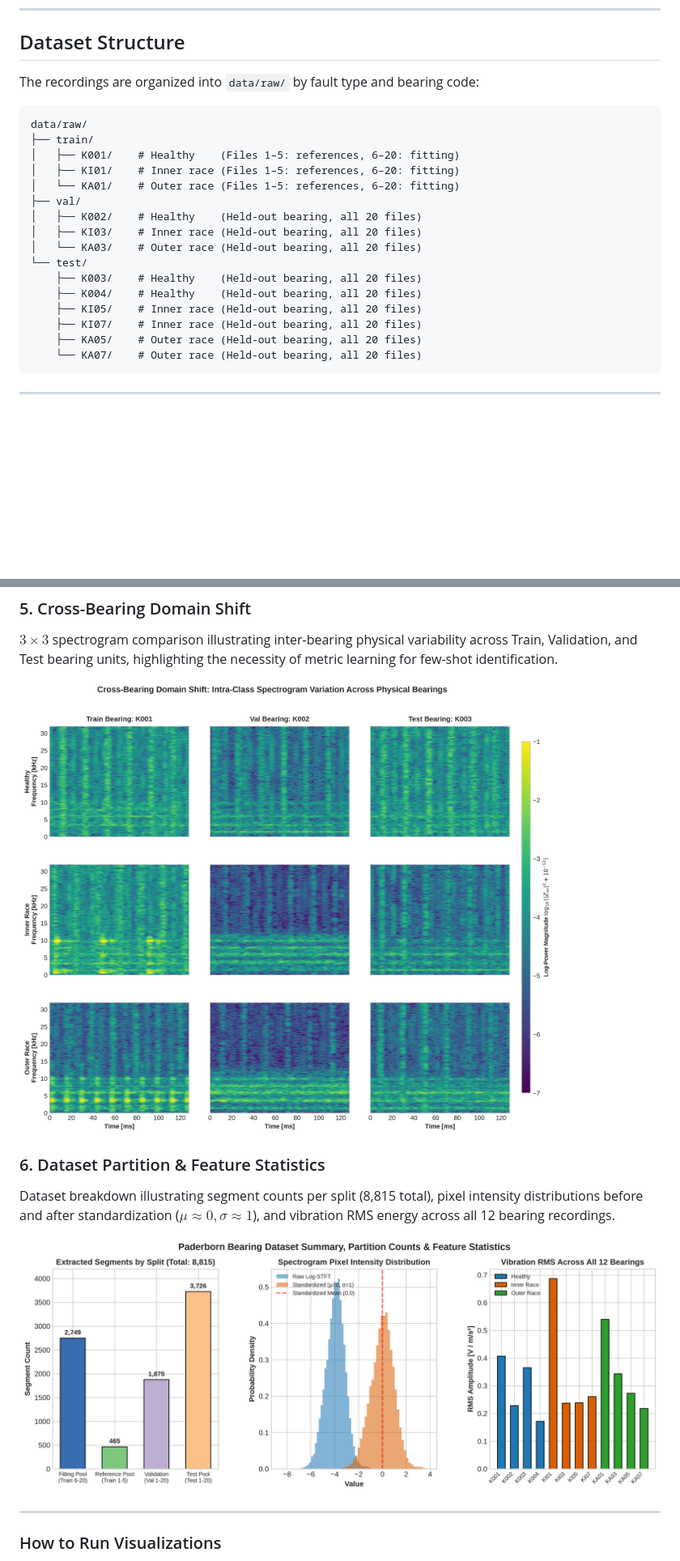
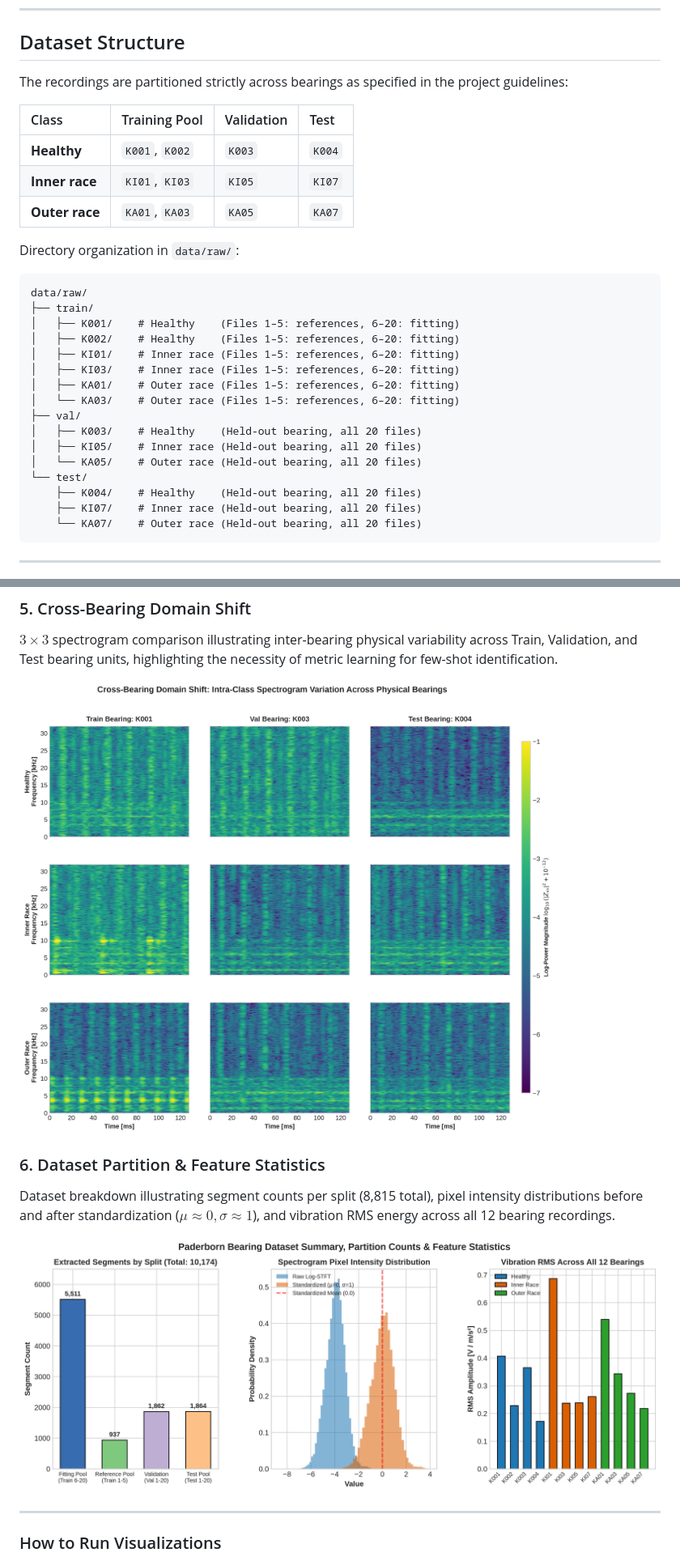
Before and after one commit to Tugsu-kuna/Siamese-bearing-identification, a Markdown page: README.md, 2 parts joined by grey strips. Shown at 81% size. Drawn GitHub-style; pictures changed too: figures/05_cross_bearing_comparison.png, figures/06_dataset_statistics.png; blank space fills up the shorter version.

````diff
--- a/README.md
+++ b/README.md
@@ -20,24 +20,32 @@ The objective of this project is to classify known mechanical faults (Healthy, I
 
 ## Dataset Structure
 
-The recordings are organized into `data/raw/` by fault type and bearing code:
+The recordings are partitioned strictly across bearings as specified in the project guidelines:
+
+| Class | Training Pool | Validation | Test |
+| :--- | :--- | :--- | :--- |
+| **Healthy** | `K001`, `K002` | `K003` | `K004` |
+| **Inner race** | `KI01`, `KI03` | `KI05` | `KI07` |
+| **Outer race** | `KA01`, `KA03` | `KA05` | `KA07` |
+
+Directory organization in `data/raw/`:
 
 ```
 data/raw/
 ├── train/
 │   ├── K001/    # Healthy    (Files 1–5: references, 6–20: fitting)
+│   ├── K002/    # Healthy    (Files 1–5: references, 6–20: fitting)
 │   ├── KI01/    # Inner race (Files 1–5: references, 6–20: fitting)
-│   └── KA01/    # Outer race (Files 1–5: references, 6–20: fitting)
+│   ├── KI03/    # Inner race (Files 1–5: references, 6–20: fitting)
+│   ├── KA01/    # Outer race (Files 1–5: references, 6–20: fitting)
+│   └── KA03/    # Outer race (Files 1–5: references, 6–20: fitting)
 ├── val/
-│   ├── K002/    # Healthy    (Held-out bearing, all 20 files)
-│   ├── KI03/    # Inner race (Held-out bearing, all 20 files)
-│   └── KA03/    # Outer race (Held-out bearing, all 20 files)
+│   ├── K003/    # Healthy    (Held-out bearing, all 20 files)
+│   ├── KI05/    # Inner race (Held-out bearing, all 20 files)
+│   └── KA05/    # Outer race (Held-out bearing, all 20 files)
 └── test/
-    ├── K003/    # Healthy    (Held-out bearing, all 20 files)
     ├── K004/    # Healthy    (Held-out bearing, all 20 files)
-    ├── KI05/    # Inner race (Held-out bearing, all 20 files)
     ├── KI07/    # Inner race (Held-out bearing, all 20 files)
-    ├── KA05/    # Outer race (Held-out bearing, all 20 files)
     └── KA07/    # Outer race (Held-out bearing, all 20 files)
 ```
 
````
Also changed, not shown: 4 other files.
